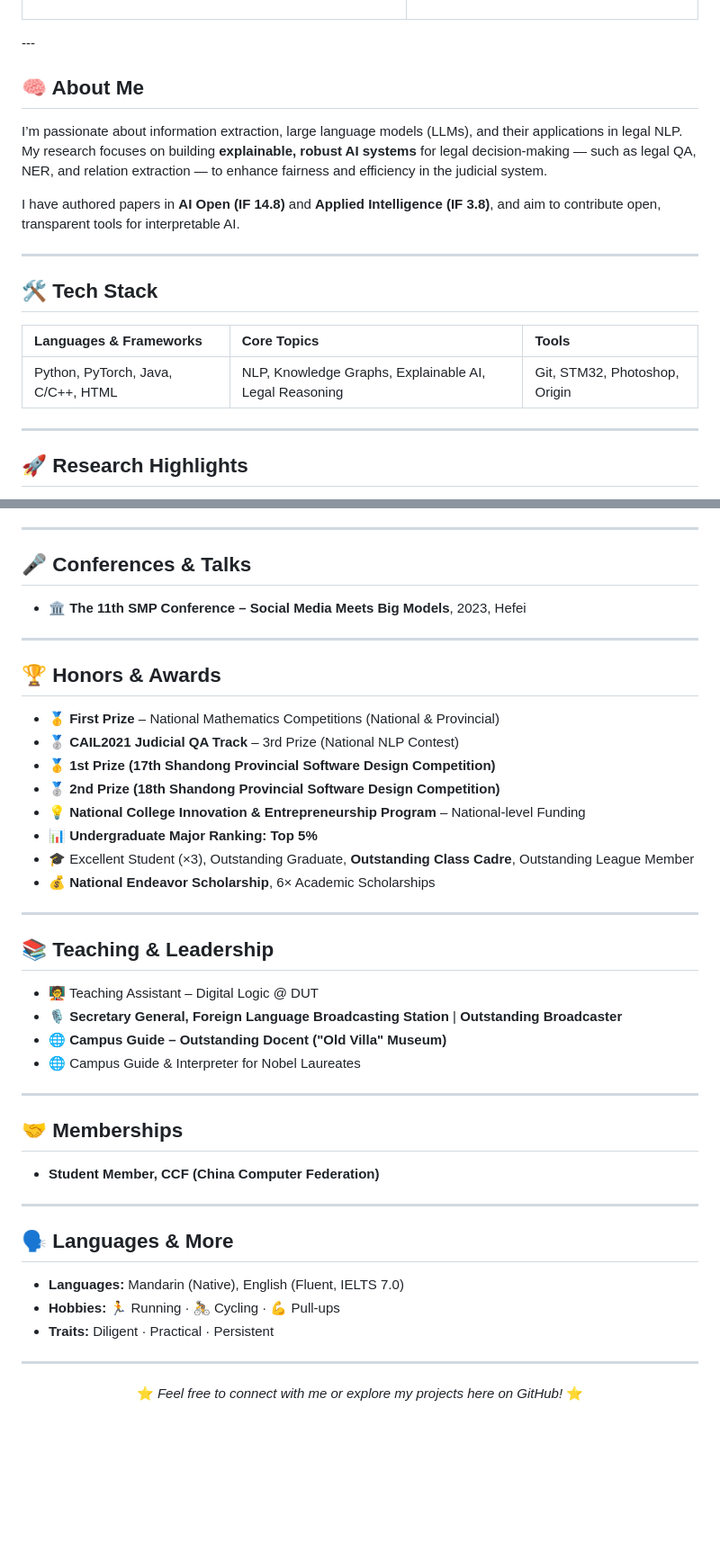
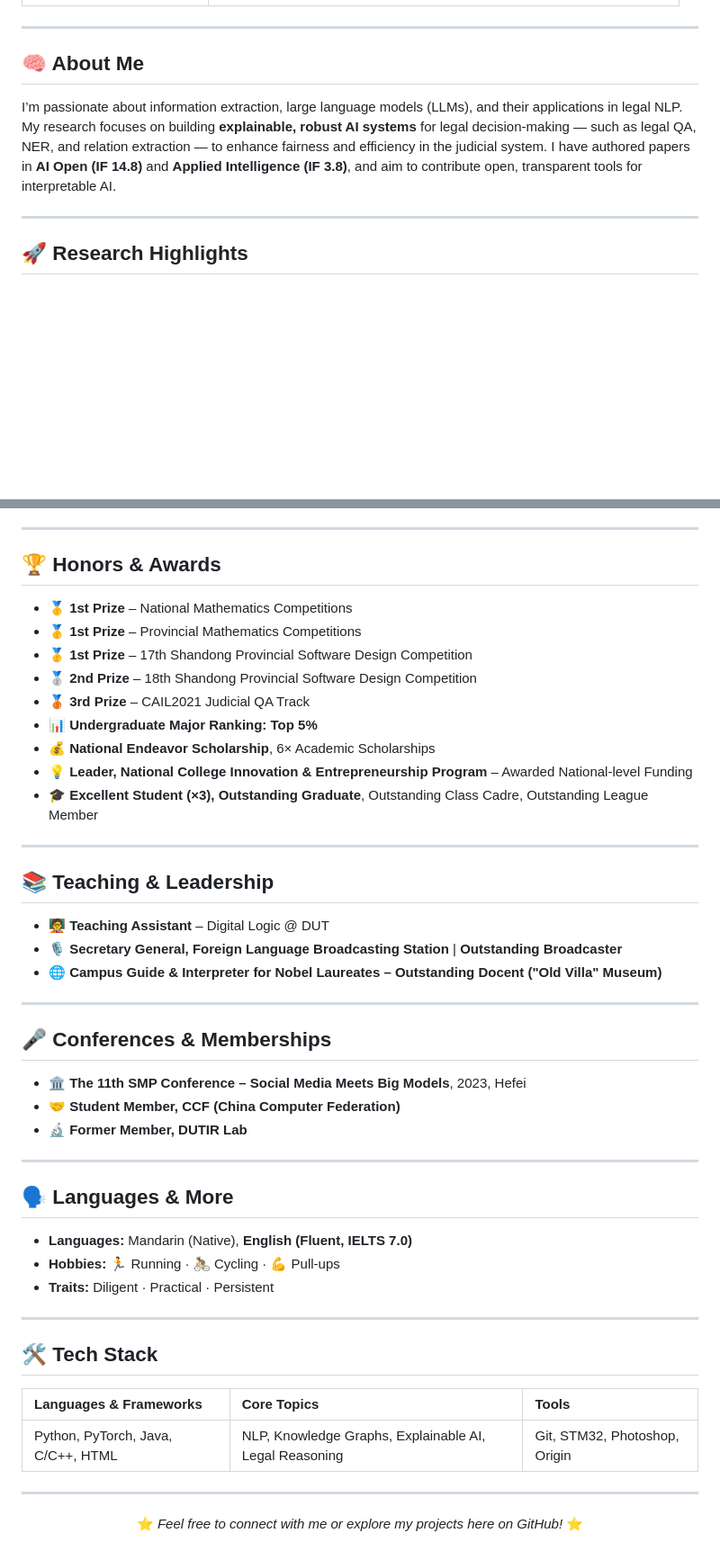
Before and after one commit to MaxwellZhang7/MaxwellZhang7, a Markdown page: README.md, 2 parts joined by grey strips. Shown: that part at 90% size. Rendered like a GitHub page; blank space fills up the shorter version.

```diff
--- a/README.md
+++ b/README.md
@@ -22,23 +25,16 @@
 </tr>
 </table>
+
+
+
 ---
 
 ## 🧠 About Me
 
-I’m passionate about information extraction, large language models (LLMs), and their applications in legal NLP.
-My research focuses on building **explainable, robust AI systems** for legal decision-making — such as legal QA, NER, and relation extraction — to enhance fairness and efficiency in the judicial system.
-
-I have authored papers in **AI Open (IF 14.8)** and **Applied Intelligence (IF 3.8)**, and aim to contribute open, transparent tools for interpretable AI.
+I’m passionate about information extraction, large language models (LLMs), and their applications in legal NLP.  My research focuses on building **explainable, robust AI systems** for legal decision-making — such as legal QA, NER, and relation extraction — to enhance fairness and efficiency in the judicial system. I have authored papers in **AI Open (IF 14.8)** and **Applied Intelligence (IF 3.8)**, and aim to contribute open, transparent tools for interpretable AI.
 
 ---
 
-## 🛠 Tech Stack
-
-| **Languages & Frameworks** | **Core Topics** | **Tools** |
-| :-------------------------- | :-------------- | :-------- |
-| Python, PyTorch, Java, C/C++, HTML | NLP, Knowledge Graphs, Explainable AI, Legal Reasoning | Git, STM32, Photoshop, Origin |
-
----
 
 ## 🚀 Research Highlights
 
@@ -58,45 +54,51 @@ I have authored papers in **AI Open (IF 14.8)** and **Applied Intelligence (IF 3
 
 ---
 
-## 🎤 Conferences & Talks
+## 🏆 Honors & Awards
 
-- 🏛 **The 11th SMP Conference – Social Media Meets Big Models**, 2023, Hefei
+- 🥇 **1st Prize** – National Mathematics Competitions
+- 🥇 **1st Prize** – Provincial Mathematics Competitions
+- 🥇 **1st Prize**  – 17th Shandong Provincial Software Design Competition
+- 🥈 **2nd Prize**  –  18th Shandong Provincial Software Design Competition
+- 🥉 **3rd Prize**  –   CAIL2021 Judicial QA Track
+- 📊 **Undergraduate Major Ranking: Top 5%**
+- 💰 **National Endeavor Scholarship**, 6× Academic Scholarships
+- 💡 **Leader, National College Innovation & Entrepreneurship Program** – Awarded National-level Funding
+- 🎓 **Excellent Student (×3), Outstanding Graduate**, Outstanding Class Cadre, Outstanding League Member
+---
+
+
+
+## 📚 Teaching & Leadership
+
+- 🧑‍🏫 **Teaching Assistant** – Digital Logic @ DUT
+- 🎙 **Secretary General, Foreign Language Broadcasting Station** | **Outstanding Broadcaster**
+- 🌐 **Campus Guide & Interpreter for Nobel Laureates – Outstanding Docent ("Old Villa" Museum)**
 
 ---
 
-## 🏆 Honors & Awards
+## 🎤 Conferences & Memberships
 
-- 🥇 **First Prize** – National Mathematics Competitions (National & Provincial)
-- 🥈 **CAIL2021 Judicial QA Track** – 3rd Prize (National NLP Contest)
-- 🥇 **1st Prize (17th Shandong Provincial Software Design Competition)**
-- 🥈 **2nd Prize (18th Shandong Provincial Software Design Competition)**
-- 💡 **National College Innovation & Entrepreneurship Program** – National-level Funding
-- 📊 **Undergraduate Major Ranking: Top 5%**
-- 🎓 Excellent Student (×3), Outstanding Graduate, **Outstanding Class Cadre**, Outstanding League Member
-- 💰 **National Endeavor Scholarship**, 6× Academic Scholarships
+- 🏛 **The 11th SMP Conference – Social Media Meets Big Models**, 2023, Hefei
+- 🤝 **Student Member, CCF (China Computer Federation)**
+- 🔬 **Former Member, DUTIR Lab**
+---
+
+
+## 🗣 Languages & More
+
+- **Languages:** Mandarin (Native), **English (Fluent, IELTS 7.0)**
+- **Hobbies:** 🏃 Running · 🚴 Cycling · 💪 Pull-ups
+- **Traits:** Diligent · Practical · Persistent
 
 ---
 
-## 📚 Teaching & Leadership
+## 🛠 Tech Stack
 
-- 🧑‍🏫 Teaching Assistant – Digital Logic @ DUT
-- 🎙 **Secretary General, Foreign Language Broadcasting Station** | **Outstanding Broadcaster**
-- 🌐 **Campus Guide – Outstanding Docent ("Old Villa" Museum)**
-- 🌐 Campus Guide & Interpreter for Nobel Laureates
+| **Languages & Frameworks** | **Core Topics** | **Tools** |
+| :-------------------------- | :-------------- | :-------- |
+| Python, PyTorch, Java, C/C++, HTML | NLP, Knowledge Graphs, Explainable AI, Legal Reasoning | Git, STM32, Photoshop, Origin |
 
----
-
-## 🤝 Memberships
-
-- **Student Member, CCF (China Computer Federation)**
-
----
-
-## 🗣 Languages & More
-
-- **Languages:** Mandarin (Native), English (Fluent, IELTS 7.0)
-- **Hobbies:** 🏃 Running · 🚴 Cycling · 💪 Pull-ups
-- **Traits:** Diligent · Practical · Persistent
 
 ---
 
```
Also changed, not shown: other parts of README.md (+21 -18 lines).
